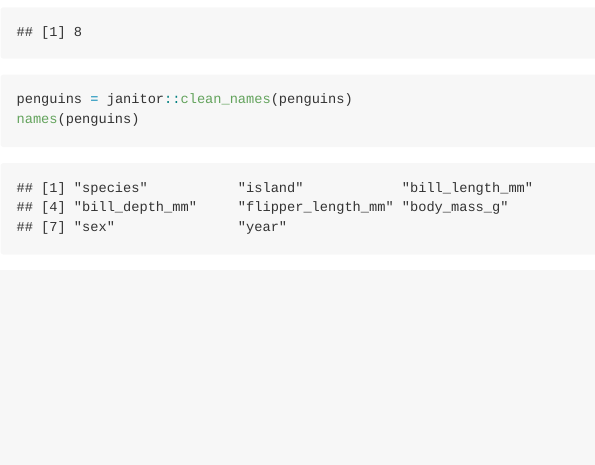
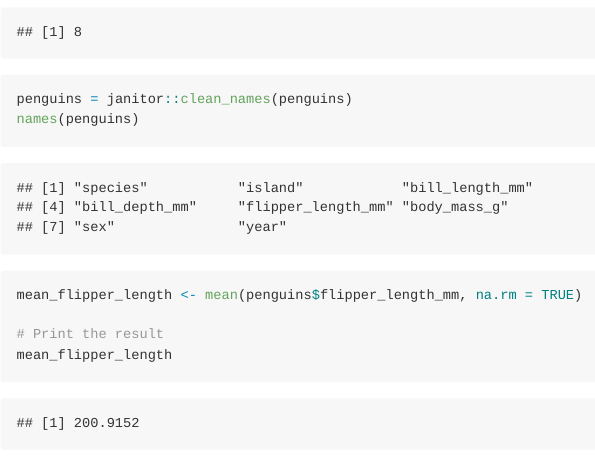
Before and after one commit to leejxxxx/P8105_HW1_LJ2607, an R Markdown document (p8105_hw1_lj2607.Rmd): the page in a window 1100 px wide, from 860 px down. Rendered offline with R 4.5, knitr and Pandoc, with nearby package versions; column names are cleaned by a stand-in for the janitor package.

Commit message:
calculate mean_flipper_length

````diff
--- a/p8105_hw1_lj2607.Rmd
+++ b/p8105_hw1_lj2607.Rmd
@@ -25,3 +25,10 @@ penguins = janitor::clean_names(penguins)
 names(penguins)
 
 ```
+
+```{r}
+mean_flipper_length <- mean(penguins$flipper_length_mm, na.rm = TRUE)
+
+# Print the result
+mean_flipper_length
+```
````
